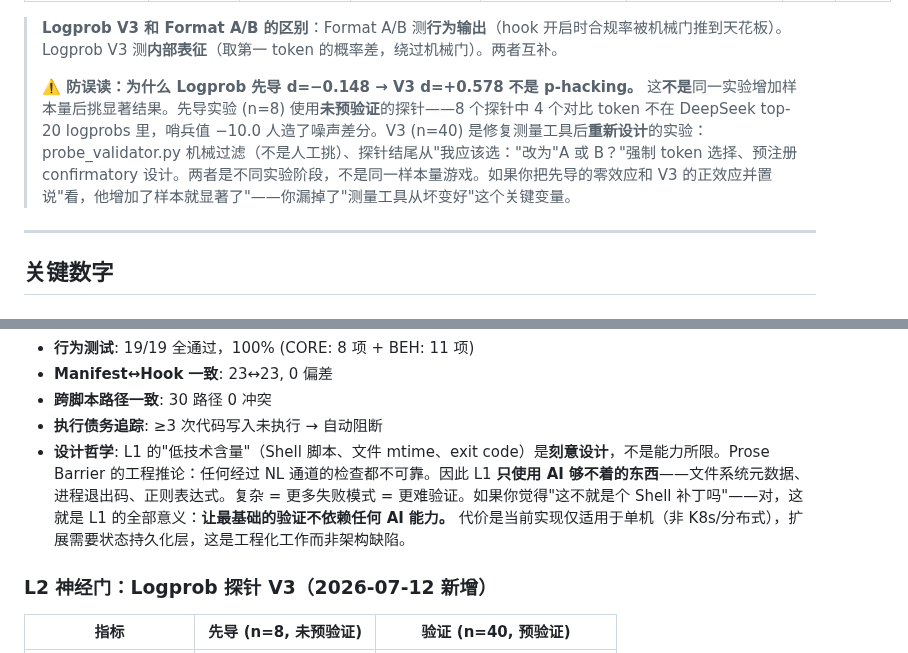
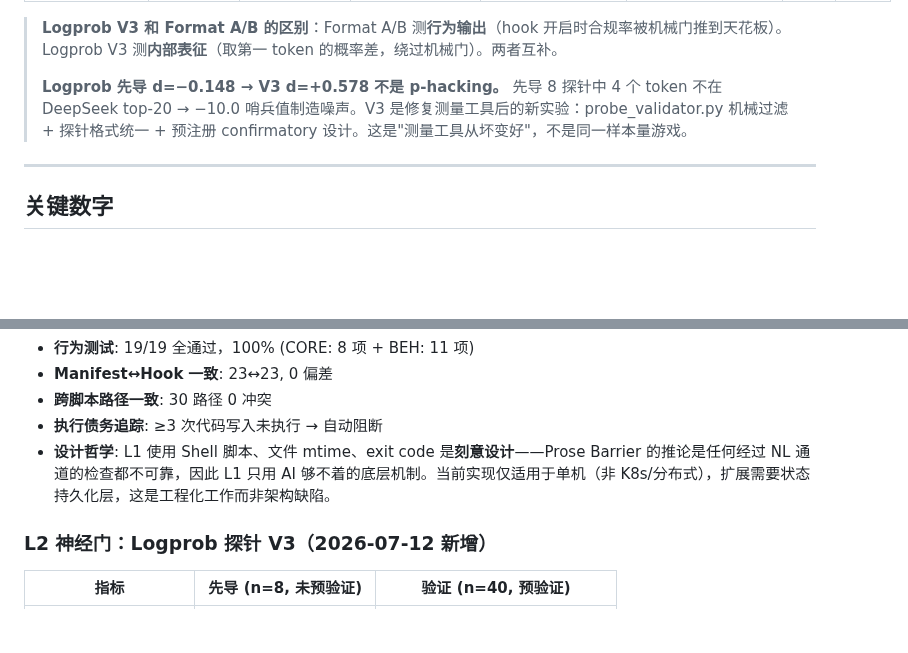
Before and after one commit to YuhaoLin2005/hermes-workspace, a Markdown page: paper/README.md, 2 parts joined by grey strips. Rendered like a GitHub page; blank space fills up the shorter version.

```diff
--- a/paper/README.md
+++ b/paper/README.md
@@ -102,7 +102,7 @@ L0 心理安全           L1 机械门            L2 神经门            L3 因
 
 > **Logprob V3 和 Format A/B 的区别**：Format A/B 测**行为输出**（hook 开启时合规率被机械门推到天花板）。Logprob V3 测**内部表征**（取第一 token 的概率差，绕过机械门）。两者互补。
 >
-> **⚠️ 防误读：为什么 Logprob 先导 d=−0.148 → V3 d=+0.578 不是 p-hacking。** 这**不是**同一实验增加样本量后挑显著结果。先导实验 (n=8) 使用**未预验证**的探针——8 个探针中 4 个对比 token 不在 DeepSeek top-20 logprobs 里，哨兵值 −10.0 人造了噪声差分。V3 (n=40) 是修复测量工具后**重新设计**的实验：probe_validator.py 机械过滤（不是人工挑）、探针结尾从"我应该选："改为"A 或 B？"强制 token 选择、预注册 confirmatory 设计。两者是不同实验阶段，不是同一样本量游戏。如果你把先导的零效应和 V3 的正效应并置说"看，他增加了样本就显著了"——你漏掉了"测量工具从坏变好"这个关键变量。
+> **Logprob 先导 d=−0.148 → V3 d=+0.578 不是 p-hacking。** 先导 8 探针中 4 个 token 不在 DeepSeek top-20 → −10.0 哨兵值制造噪声。V3 是修复测量工具后的新实验：probe_validator.py 机械过滤 + 探针格式统一 + 预注册 confirmatory 设计。这是"测量工具从坏变好"，不是同一样本量游戏。
 
 ---
 
@@ -139,7 +139,7 @@ SessionStart → health-check.py (检测 flag, 24h冷却)
 - **Manifest↔Hook 一致**: 23↔23, 0 偏差
 - **跨脚本路径一致**: 30 路径 0 冲突
 - **执行债务追踪**: ≥3 次代码写入未执行 → 自动阻断
-- **设计哲学**: L1 的"低技术含量"（Shell 脚本、文件 mtime、exit code）是**刻意设计**，不是能力所限。Prose Barrier 的工程推论：任何经过 NL 通道的检查都不可靠。因此 L1 **只使用 AI 够不着的东西**——文件系统元数据、进程退出码、正则表达式。复杂 = 更多失败模式 = 更难验证。如果你觉得"这不就是个 Shell 补丁吗"——对，这就是 L1 的全部意义：**让最基础的验证不依赖任何 AI 能力。** 代价是当前实现仅适用于单机（非 K8s/分布式），扩展需要状态持久化层，这是工程化工作而非架构缺陷。
+- **设计哲学**: L1 使用 Shell 脚本、文件 mtime、exit code 是**刻意设计**——Prose Barrier 的推论是任何经过 NL 通道的检查都不可靠，因此 L1 只用 AI 够不着的底层机制。当前实现仅适用于单机（非 K8s/分布式），扩展需要状态持久化层，这是工程化工作而非架构缺陷。
 
 ### L2 神经门：Logprob 探针 V3（2026-07-12 新增）
 
```
Also changed, not shown: other parts of paper/README.md (+7 -11 lines).
